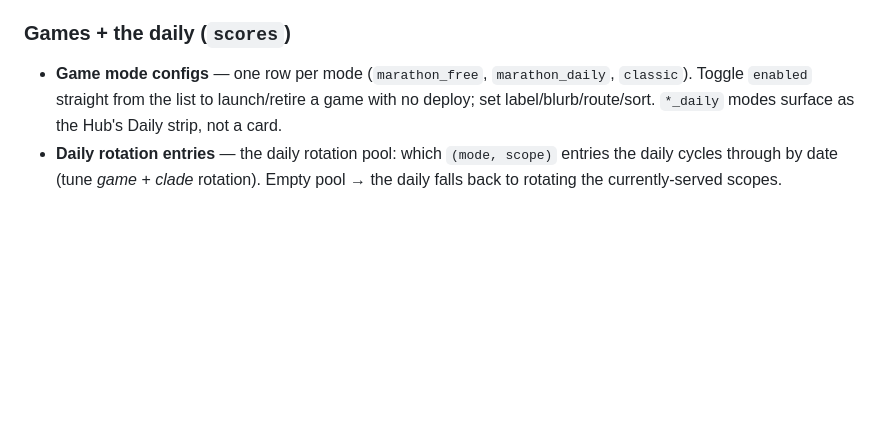
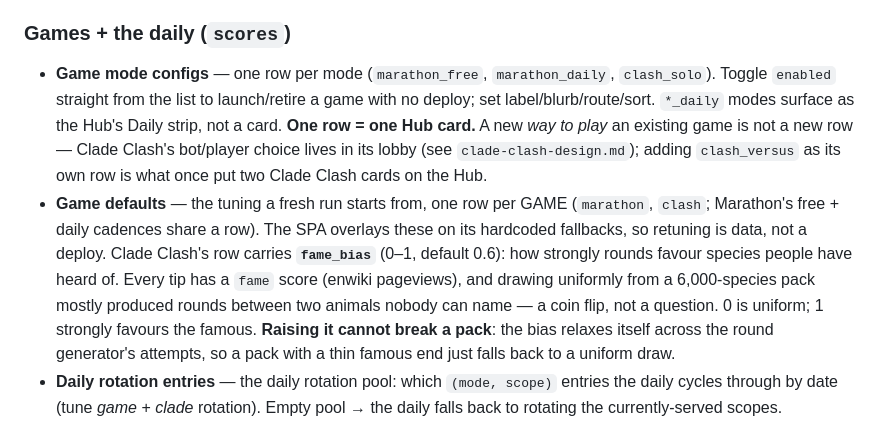
Before and after one commit to rafaelmdc/Cladewright, a Markdown page: docs/admin.md, the part around the change. Drawn GitHub-style; blank space fills up the shorter version.

```diff
--- a/docs/admin.md
+++ b/docs/admin.md
@@ -38,9 +38,21 @@ The web process only **enqueues**; a separate **worker** (the pipeline image, wi
   the old dump + zip). Run before a batch of rebuilds when you want fresh data.
 
 ### Games + the daily (`scores`)
-- **Game mode configs** — one row per mode (`marathon_free`, `marathon_daily`, `classic`).
+- **Game mode configs** — one row per mode (`marathon_free`, `marathon_daily`, `clash_solo`).
   Toggle `enabled` straight from the list to launch/retire a game with no deploy; set
   label/blurb/route/sort. `*_daily` modes surface as the Hub's Daily strip, not a card.
+  **One row = one Hub card.** A new *way to play* an existing game is not a new row — Clade
+  Clash's bot/player choice lives in its lobby (see `clade-clash-design.md`); adding
+  `clash_versus` as its own row is what once put two Clade Clash cards on the Hub.
+- **Game defaults** — the tuning a fresh run starts from, one row per GAME (`marathon`,
+  `clash`; Marathon's free + daily cadences share a row). The SPA overlays these on its
+  hardcoded fallbacks, so retuning is data, not a deploy. Clade Clash's row carries
+  **`fame_bias`** (0–1, default 0.6): how strongly rounds favour species people have heard
+  of. Every tip has a `fame` score (enwiki pageviews), and drawing uniformly from a
+  6,000-species pack mostly produced rounds between two animals nobody can name — a coin
+  flip, not a question. 0 is uniform; 1 strongly favours the famous. **Raising it cannot
+  break a pack**: the bias relaxes itself across the round generator's attempts, so a pack
+  with a thin famous end just falls back to a uniform draw.
 - **Daily rotation entries** — the daily rotation pool: which `(mode, scope)` entries the
   daily cycles through by date (tune *game* + *clade* rotation). Empty pool → the daily falls
   back to rotating the currently-served scopes.
```
Also changed, not shown: docs/clade-clash-design.md (+14 -1 lines).
